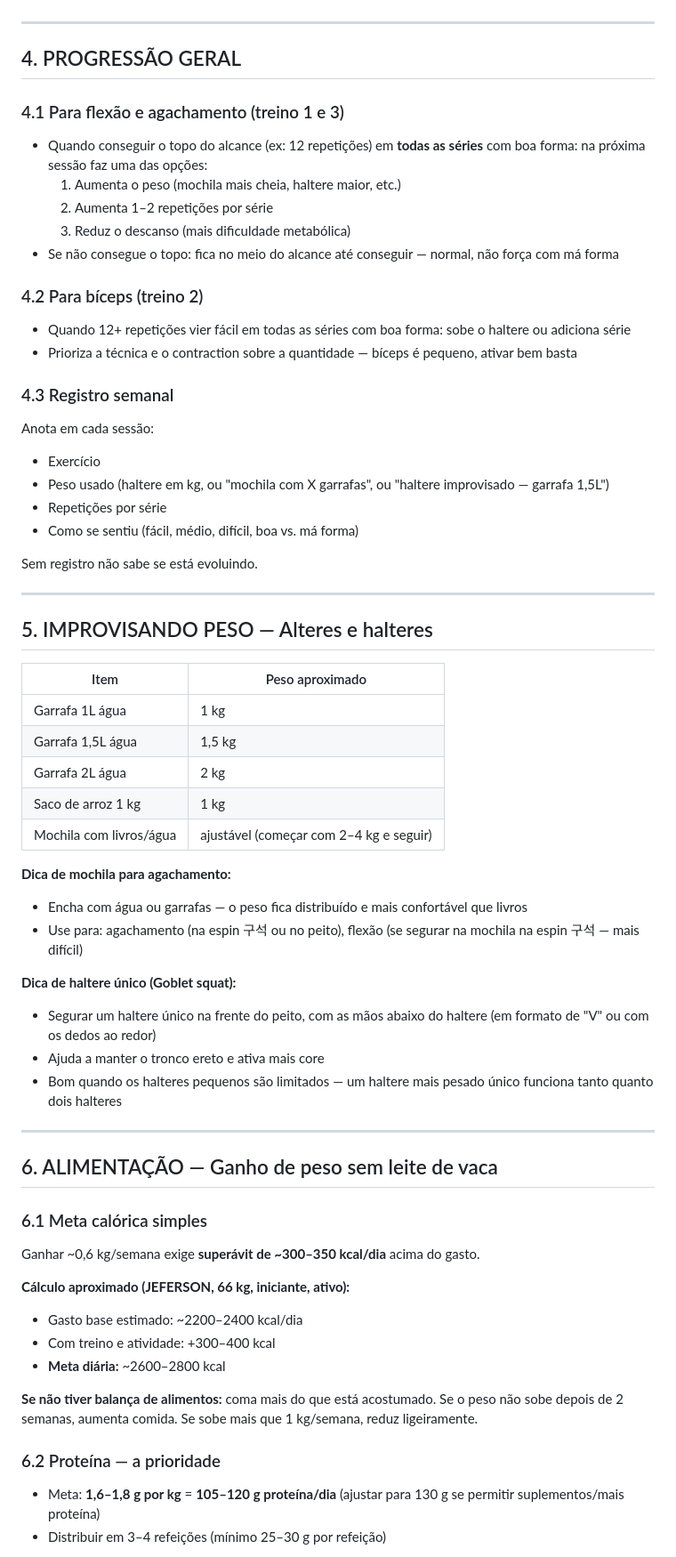
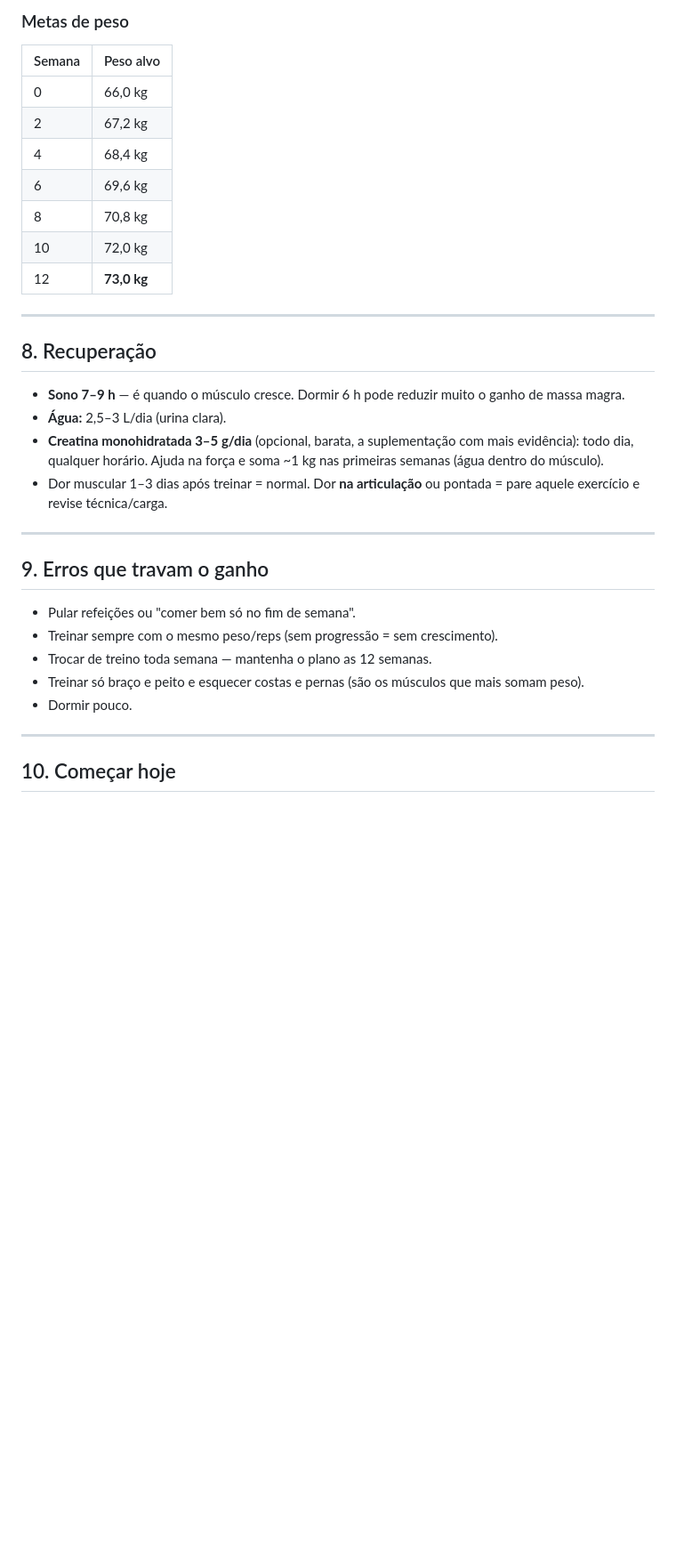
Before and after one commit to nenzinhu/meta3meses, a Markdown page: README-esqueleto-plano-73kg.md, the part around one of its changes. Shown at 89% size. Rendered like a GitHub page; blank space fills up the shorter version.

```diff
--- a/README-esqueleto-plano-73kg.md
+++ b/README-esqueleto-plano-73kg.md
@@ -156,69 +192,35 @@ O exercício principal para bíceps. Forma correta é bastante importante: o bí
+### Metas de peso
+
+| Semana | Peso alvo |
+|--------|-----------|
+| 0 | 66,0 kg |
+| 2 | 67,2 kg |
+| 4 | 68,4 kg |
+| 6 | 69,6 kg |
+| 8 | 70,8 kg |
+| 10 | 72,0 kg |
+| 12 | **73,0 kg** |
 
 ---
 
-## 4. PROGRESSÃO GERAL
+## 8. Recuperação
 
-### 4.1 Para flexão e agachamento (treino 1 e 3)
-
-- Quando conseguir o topo do alcance (ex: 12 repetições) em **todas as séries** com boa forma: na próxima sessão faz uma das opções:
-  1. Aumenta o peso (mochila mais cheia, haltere maior, etc.)
-  2. Aumenta 1–2 repetições por série
-  3. Reduz o descanso (mais dificuldade metabólica)
-- Se não consegue o topo: fica no meio do alcance até conseguir — normal, não força com má forma
-
-### 4.2 Para bíceps (treino 2)
-
-- Quando 12+ repetições vier fácil em todas as séries com boa forma: sobe o haltere ou adiciona série
-- Prioriza a técnica e o contraction sobre a quantidade — bíceps é pequeno, ativar bem basta
-
-### 4.3 Registro semanal
-
-Anota em cada sessão:
-- Exercício
-- Peso usado (haltere em kg, ou "mochila com X garrafas", ou "haltere improvisado — garrafa 1,5L")
-- Repetições por série
-- Como se sentiu (fácil, médio, difícil, boa vs. má forma)
-
-Sem registro não sabe se está evoluindo.
+- **Sono 7–9 h** — é quando o músculo cresce. Dormir 6 h pode reduzir muito o ganho de massa magra.
+- **Água:** 2,5–3 L/dia (urina clara).
+- **Creatina monohidratada 3–5 g/dia** (opcional, barata, a suplementação com mais evidência): todo dia, qualquer horário. Ajuda na força e soma ~1 kg nas primeiras semanas (água dentro do músculo).
+- Dor muscular 1–3 dias após treinar = normal. Dor **na articulação** ou pontada = pare aquele exercício e revise técnica/carga.
 
 ---
 
-## 5. IMPROVISANDO PESO — Alteres e halteres
+## 9. Erros que travam o ganho
 
-| Item | Peso aproximado |
-|------|----------------|
-| Garrafa 1L água | 1 kg |
-| Garrafa 1,5L água | 1,5 kg |
-| Garrafa 2L água | 2 kg |
-| Saco de arroz 1 kg | 1 kg |
-| Mochila com livros/água | ajustável (começar com 2–4 kg e seguir) |
-
-**Dica de mochila para agachamento:**
-- Encha com água ou garrafas — o peso fica distribuído e mais confortável que livros
-- Use para: agachamento (na espin 구석 ou no peito), flexão (se segurar na mochila na espin 구석 — mais difícil)
-
-**Dica de haltere único (Goblet squat):**
-- Segurar um haltere único na frente do peito, com as mãos abaixo do haltere (em formato de "V" ou com os dedos ao redor)
-- Ajuda a manter o tronco ereto e ativa mais core
-- Bom quando os halteres pequenos são limitados — um haltere mais pesado único funciona tanto quanto dois halteres
+- Pular refeições ou "comer bem só no fim de semana".
+- Treinar sempre com o mesmo peso/reps (sem progressão = sem crescimento).
+- Trocar de treino toda semana — mantenha o plano as 12 semanas.
+- Treinar só braço e peito e esquecer costas e pernas (são os músculos que mais somam peso).
+- Dormir pouco.
 
 ---
 
-## 6. ALIMENTAÇÃO — Ganho de peso sem leite de vaca
+## 10. Começar hoje
 
-### 6.1 Meta calórica simples
-
-Ganhar ~0,6 kg/semana exige **superávit de ~300–350 kcal/dia** acima do gasto.
-
-**Cálculo aproximado (JEFERSON, 66 kg, iniciante, ativo):**
-- Gasto base estimado: ~2200–2400 kcal/dia
-- Com treino e atividade: +300–400 kcal
-- **Meta diária:** ~2600–2800 kcal
-
-**Se não tiver balança de alimentos:** coma mais do que está acostumado. Se o peso não sobe depois de 2 semanas, aumenta comida. Se sobe mais que 1 kg/semana, reduz ligeiramente.
-
-### 6.2 Proteína — a prioridade
-
-- Meta: **1,6–1,8 g por kg** = **105–120 g proteína/dia** (ajustar para 130 g se permitir suplementos/mais proteína)
-- Distribuir em 3–4 refeições (mínimo 25–30 g por refeição)
-
```
Also changed, not shown: other parts of README-esqueleto-plano-73kg.md (+156 -196 lines).
